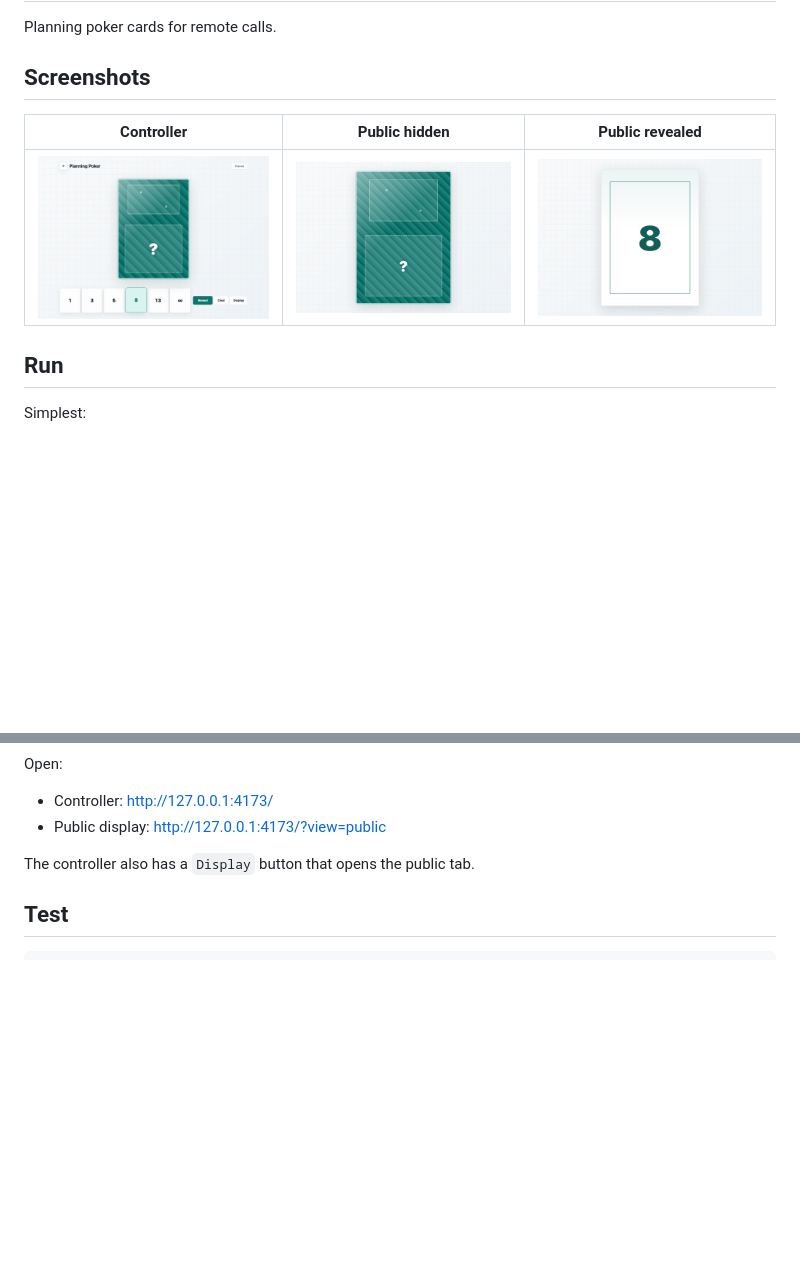
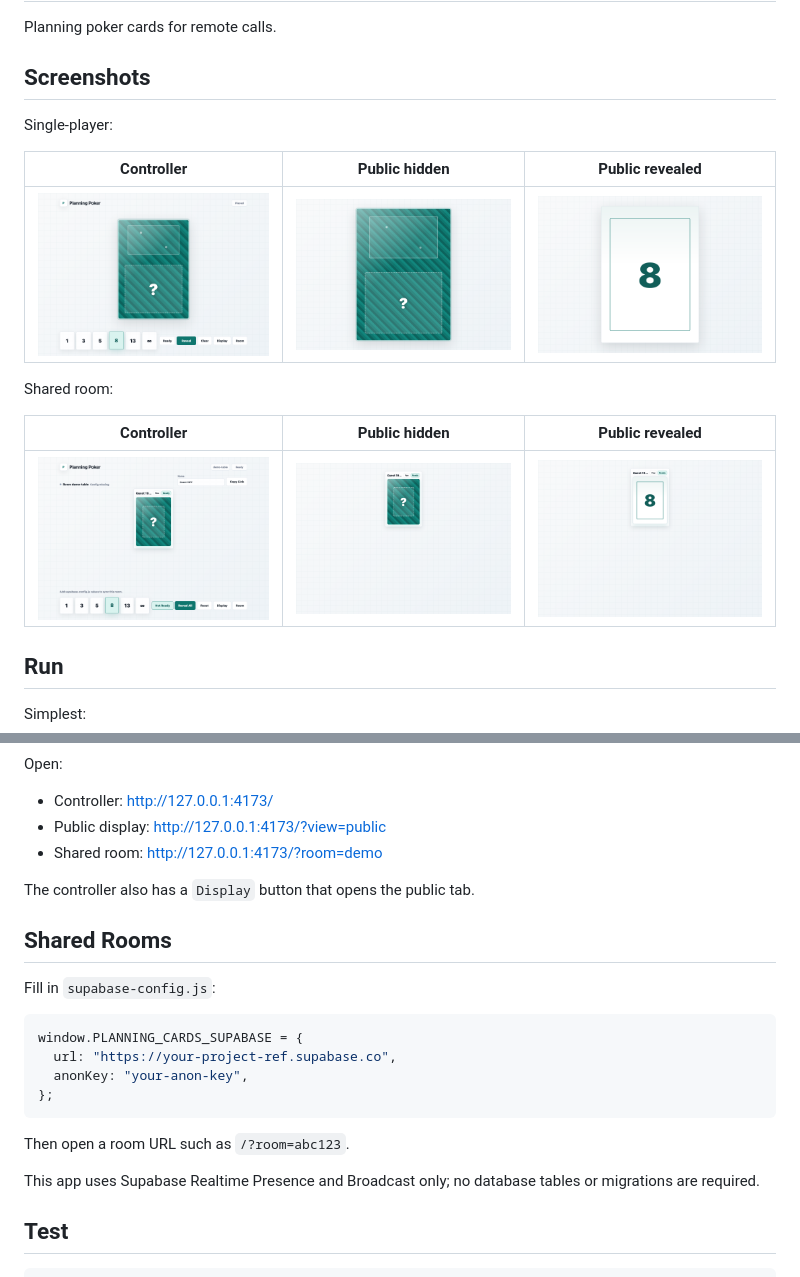
Before and after one commit to domjancik/planning-cards, a Markdown page: README.md, 2 parts joined by grey strips. GitHub-like rendering; pictures changed too: docs/screenshots/controller-placed.png, docs/screenshots/shared-controller-hidden.png (added), docs/screenshots/shared-public-hidden.png (added); blank space fills up the shorter version.

Commit message:
feat: add shared planning table

````diff
--- a/README.md
+++ b/README.md
@@ -4,9 +4,17 @@ Planning poker cards for remote calls.
 
 ## Screenshots
 
+Single-player:
+
 | Controller | Public hidden | Public revealed |
 | --- | --- | --- |
 | ![Controller view with a placed hidden card](docs/screenshots/controller-placed.png) | ![Public display with a hidden placed card](docs/screenshots/public-hidden.png) | ![Public display revealing card 8](docs/screenshots/public-revealed.png) |
+
+Shared room:
+
+| Controller | Public hidden | Public revealed |
+| --- | --- | --- |
+| ![Shared controller table with a ready participant](docs/screenshots/shared-controller-hidden.png) | ![Shared public table with a hidden card](docs/screenshots/shared-public-hidden.png) | ![Shared public table with a revealed card](docs/screenshots/shared-public-revealed.png) |
 
 ## Run
 
@@ -24,8 +32,24 @@ Open:
 
 - Controller: http://127.0.0.1:4173/
 - Public display: http://127.0.0.1:4173/?view=public
+- Shared room: http://127.0.0.1:4173/?room=demo
 
 The controller also has a `Display` button that opens the public tab.
+
+## Shared Rooms
+
+Fill in `supabase-config.js`:
+
+```js
+window.PLANNING_CARDS_SUPABASE = {
+  url: "https://your-project-ref.supabase.co",
+  anonKey: "your-anon-key",
+};
+```
+
+Then open a room URL such as `/?room=abc123`.
+
+This app uses Supabase Realtime Presence and Broadcast only; no database tables or migrations are required.
 
 ## Test
 
````
Also changed, not shown: 7 other files.
